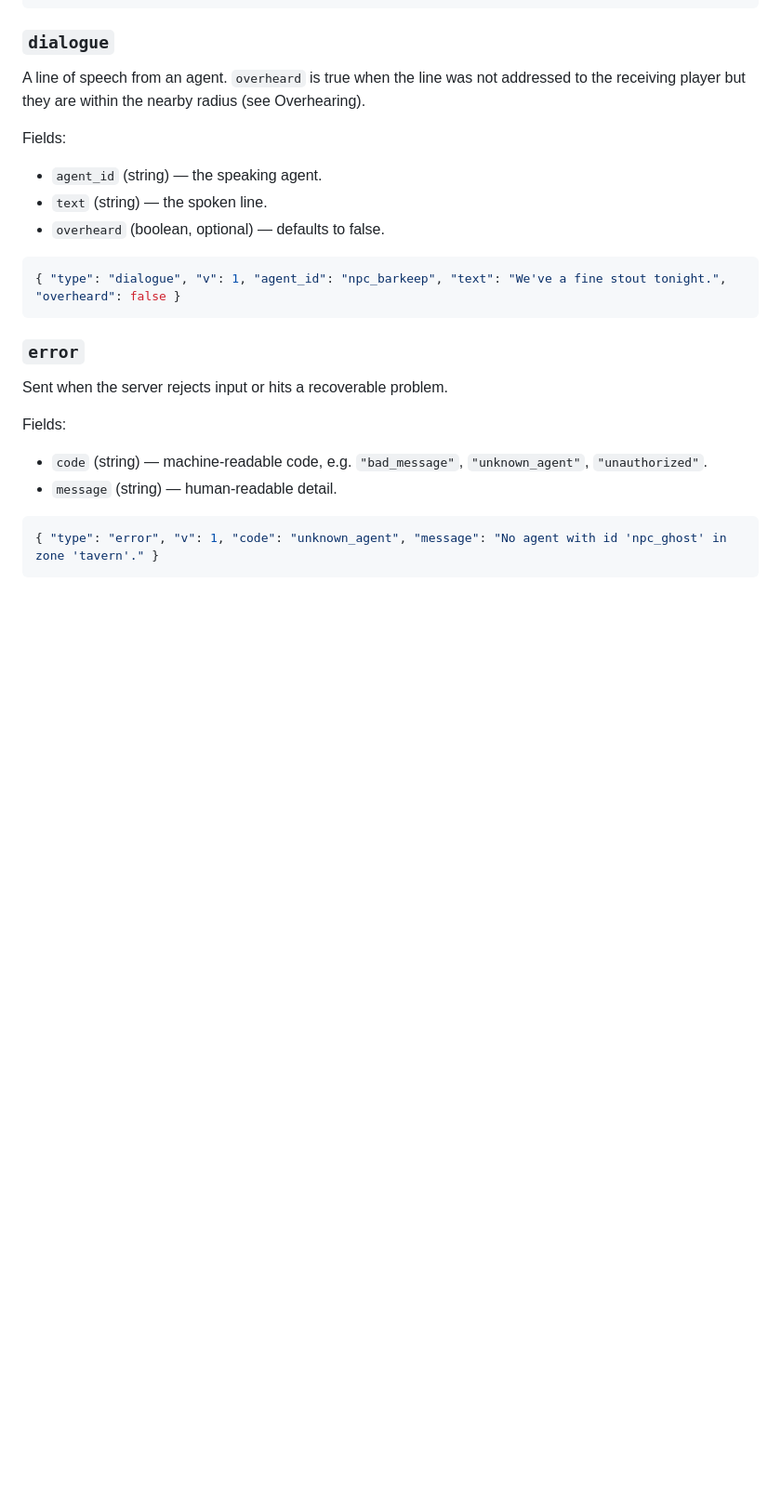
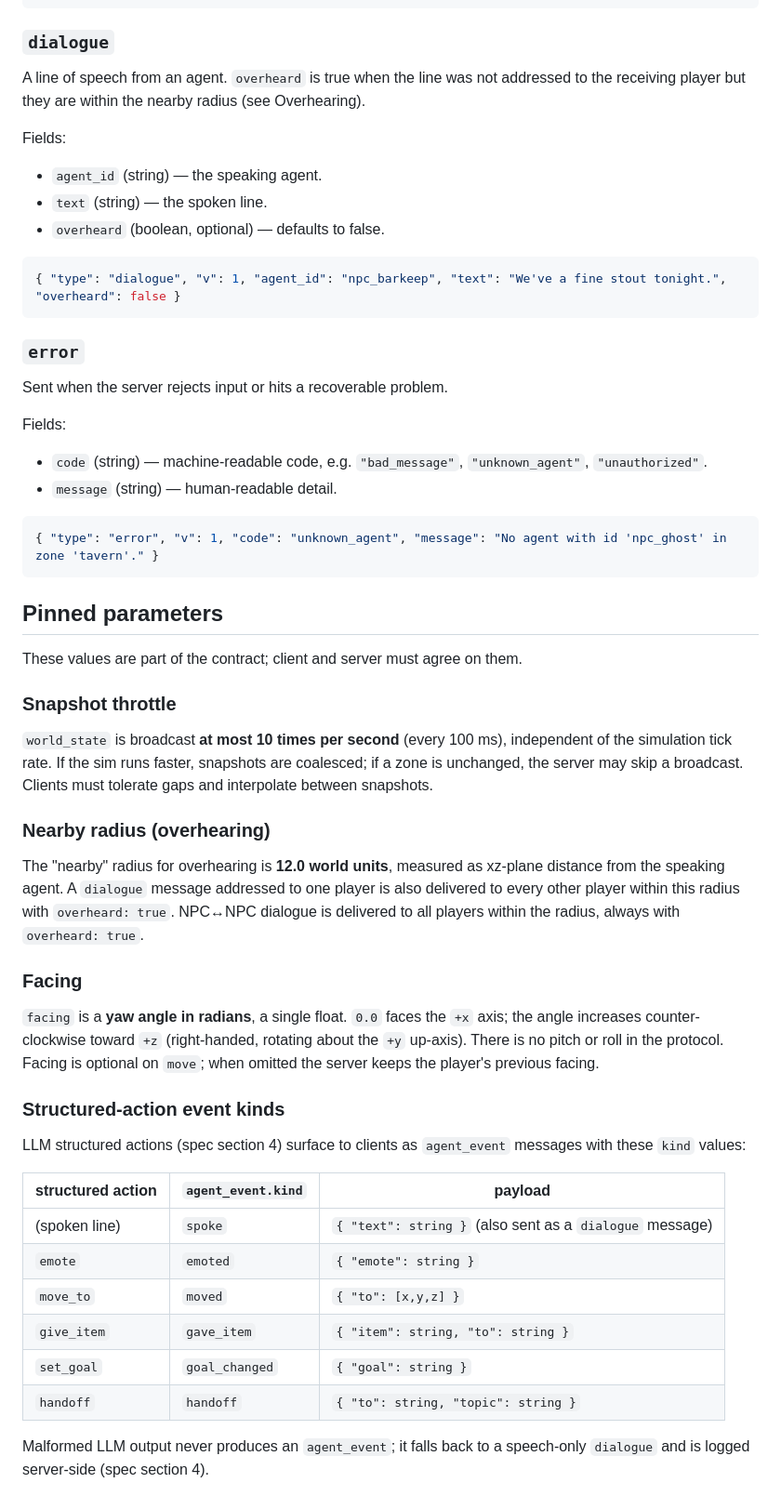
Before and after one commit to AgamV01/SYNK-, a Markdown page: protocol/messages.md, the part around the change. Shown at 93% size. Drawn GitHub-style; blank space fills up the shorter version.

Commit message:
docs(protocol): task 12 pin throttle, nearby radius, facing, event kinds

````diff
--- a/protocol/messages.md
+++ b/protocol/messages.md
@@ -137,3 +137,30 @@ Fields:
 ```json
 { "type": "error", "v": 1, "code": "unknown_agent", "message": "No agent with id 'npc_ghost' in zone 'tavern'." }
 ```
+
+## Pinned parameters
+
+These values are part of the contract; client and server must agree on them.
+
+### Snapshot throttle
+`world_state` is broadcast **at most 10 times per second** (every 100 ms), independent of the simulation tick rate. If the sim runs faster, snapshots are coalesced; if a zone is unchanged, the server may skip a broadcast. Clients must tolerate gaps and interpolate between snapshots.
+
+### Nearby radius (overhearing)
+The "nearby" radius for overhearing is **12.0 world units**, measured as xz-plane distance from the speaking agent. A `dialogue` message addressed to one player is also delivered to every other player within this radius with `overheard: true`. NPC↔NPC dialogue is delivered to all players within the radius, always with `overheard: true`.
+
+### Facing
+`facing` is a **yaw angle in radians**, a single float. `0.0` faces the `+x` axis; the angle increases counter-clockwise toward `+z` (right-handed, rotating about the `+y` up-axis). There is no pitch or roll in the protocol. Facing is optional on `move`; when omitted the server keeps the player's previous facing.
+
+### Structured-action event kinds
+LLM structured actions (spec section 4) surface to clients as `agent_event` messages with these `kind` values:
+
+| structured action | `agent_event.kind` | payload |
+| --- | --- | --- |
+| (spoken line) | `spoke` | `{ "text": string }` (also sent as a `dialogue` message) |
+| `emote` | `emoted` | `{ "emote": string }` |
+| `move_to` | `moved` | `{ "to": [x,y,z] }` |
+| `give_item` | `gave_item` | `{ "item": string, "to": string }` |
+| `set_goal` | `goal_changed` | `{ "goal": string }` |
+| `handoff` | `handoff` | `{ "to": string, "topic": string }` |
+
+Malformed LLM output never produces an `agent_event`; it falls back to a speech-only `dialogue` and is logged server-side (spec section 4).
````
Also changed, not shown: PROGRESS.md (+5 -0 lines), fix_plan.md (+1 -1 lines).
